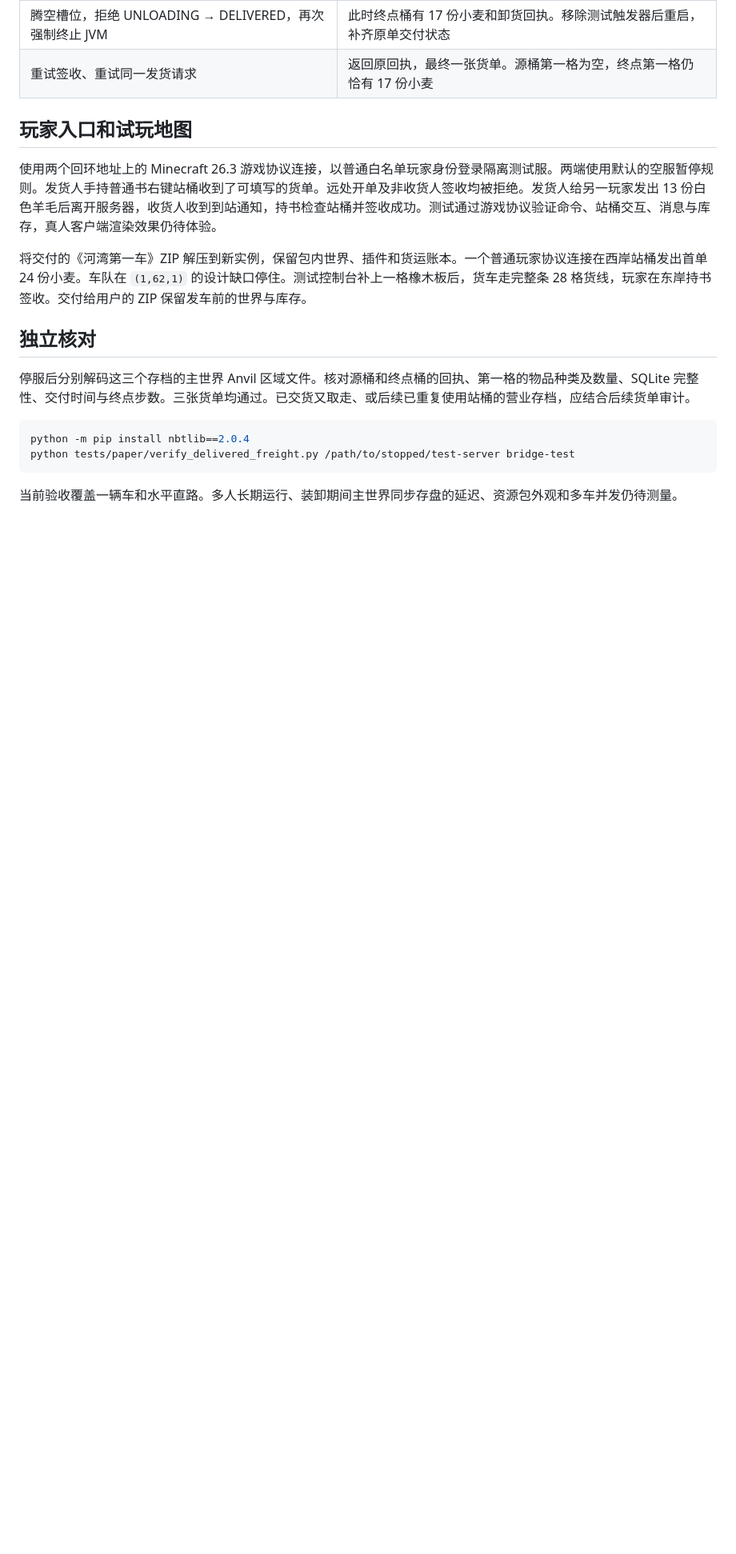
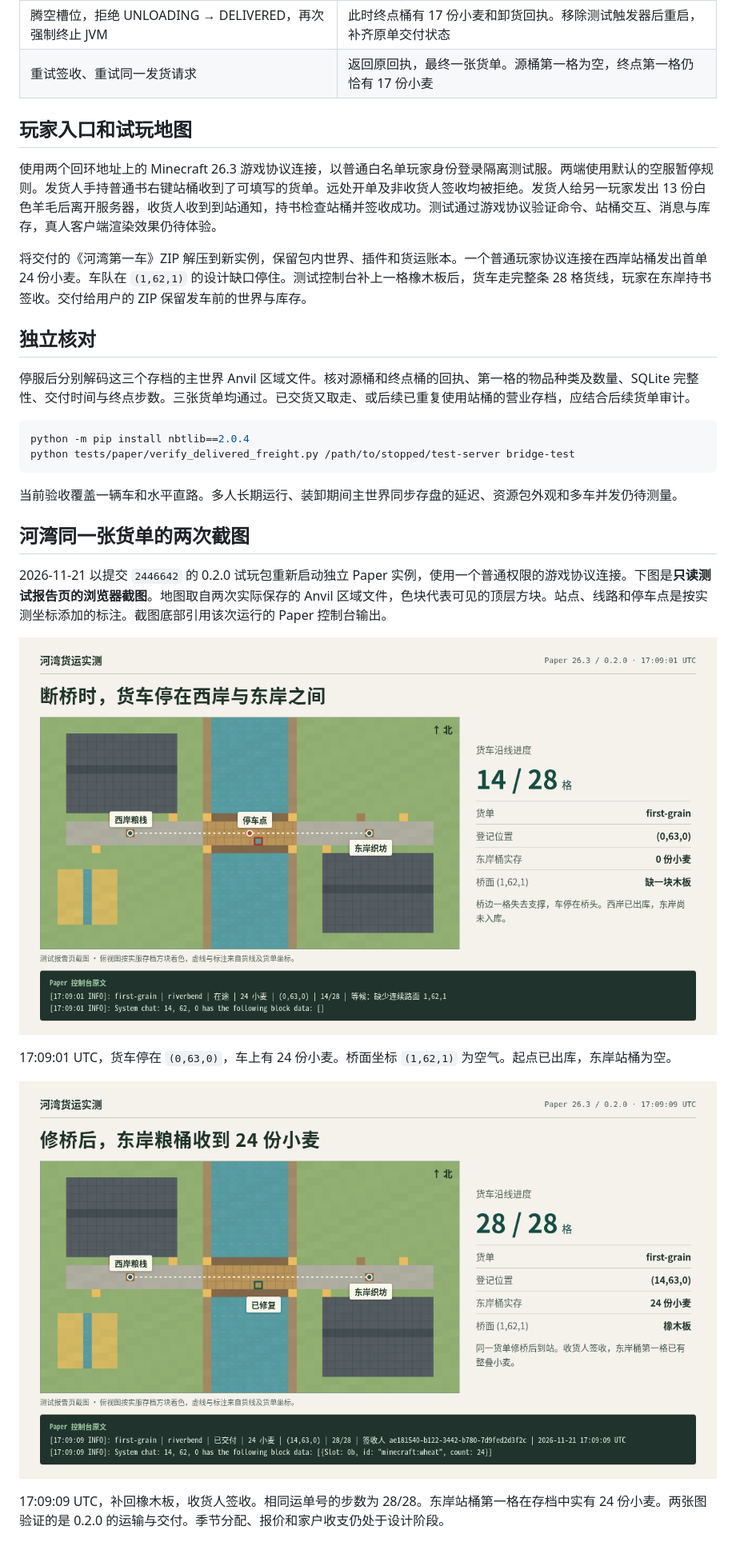
Before and after one commit to XuanYuanYunBai/feng-jian-she-hui, a Markdown page: docs/paper-0.2.0-freight.md, the part around the change. Shown at 80% size. GitHub-like rendering; pictures changed too: docs/screenshots/0.2.0/blocked.png (added), docs/screenshots/0.2.0/delivered.png (added); blank space fills up the shorter version.

````diff
--- a/docs/paper-0.2.0-freight.md
+++ b/docs/paper-0.2.0-freight.md
@@ -33,3 +33,15 @@ python tests/paper/verify_delivered_freight.py /path/to/stopped/test-server brid
 ```
 
 当前验收覆盖一辆车和水平直路。多人长期运行、装卸期间主世界同步存盘的延迟、资源包外观和多车并发仍待测量。
+
+## 河湾同一张货单的两次截图
+
+2026-11-21 以提交 `2446642` 的 0.2.0 试玩包重新启动独立 Paper 实例，使用一个普通权限的游戏协议连接。下图是**只读测试报告页的浏览器截图**。地图取自两次实际保存的 Anvil 区域文件，色块代表可见的顶层方块。站点、线路和停车点是按实测坐标添加的标注。截图底部引用该次运行的 Paper 控制台输出。
+
+![断桥停车时的存档俯视图与货单](screenshots/0.2.0/blocked.png)
+
+17:09:01 UTC，货车停在 `(0,63,0)`，车上有 24 份小麦。桥面坐标 `(1,62,1)` 为空气。起点已出库，东岸站桶为空。
+
+![修桥交付后的同视角存档与回执](screenshots/0.2.0/delivered.png)
+
+17:09:09 UTC，补回橡木板，收货人签收。相同运单号的步数为 28/28。东岸站桶第一格在存档中实有 24 份小麦。两张图验证的是 0.2.0 的运输与交付。季节分配、报价和家户收支仍处于设计阶段。
````
Also changed, not shown: README.md (+6 -4 lines), docs/slg-design.md (added, +46 -0 lines), 1 other file.
